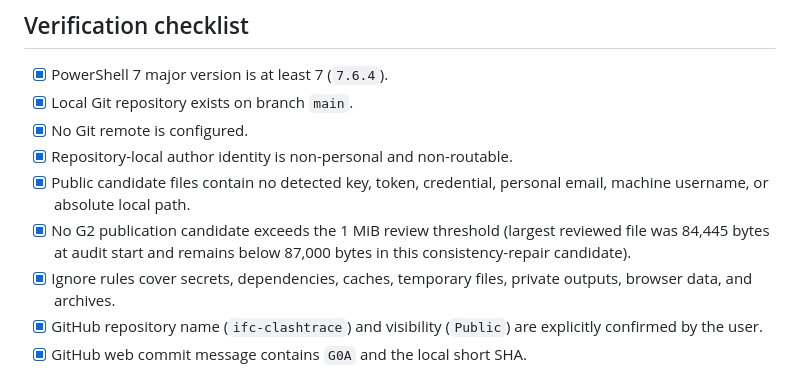
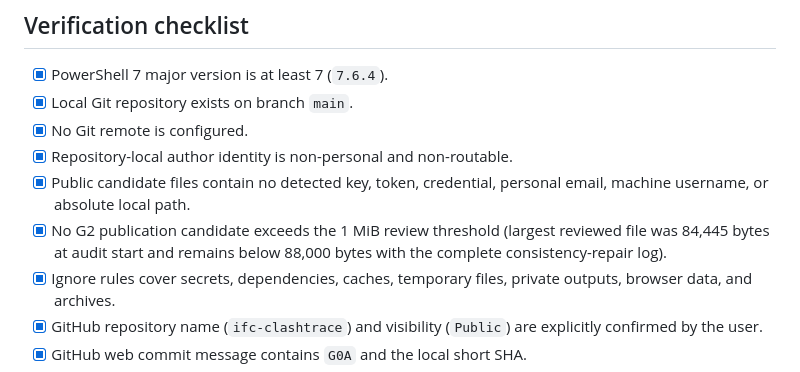
Before and after one commit to delongwangshu49-hub/ifc-clashtrace, a Markdown page: PROGRESS_SYNC.md, the part around one of its changes. Drawn GitHub-style.

Commit message:
G2 consistency repair final ledger | local d069ea5
Publish the completed G2 repair mapping under the self-reference closure rule.

```diff
--- a/PROGRESS_SYNC.md
+++ b/PROGRESS_SYNC.md
@@ -65,7 +66,7 @@ Chrome verification confirmed the repository remained `Public`; the 11 exact com
 - [x] No Git remote is configured.
 - [x] Repository-local author identity is non-personal and non-routable.
 - [x] Public candidate files contain no detected key, token, credential, personal email, machine username, or absolute local path.
-- [x] No G2 publication candidate exceeds the 1 MiB review threshold (largest reviewed file was 84,445 bytes at audit start and remains below 87,000 bytes in this consistency-repair candidate).
+- [x] No G2 publication candidate exceeds the 1 MiB review threshold (largest reviewed file was 84,445 bytes at audit start and remains below 88,000 bytes with the complete consistency-repair log).
 - [x] Ignore rules cover secrets, dependencies, caches, temporary files, private outputs, browser data, and archives.
 - [x] GitHub repository name (`ifc-clashtrace`) and visibility (`Public`) are explicitly confirmed by the user.
 - [x] GitHub web commit message contains `G0A` and the local short SHA.
```
Also changed, not shown: other parts of PROGRESS_SYNC.md (+1 -0 lines).
